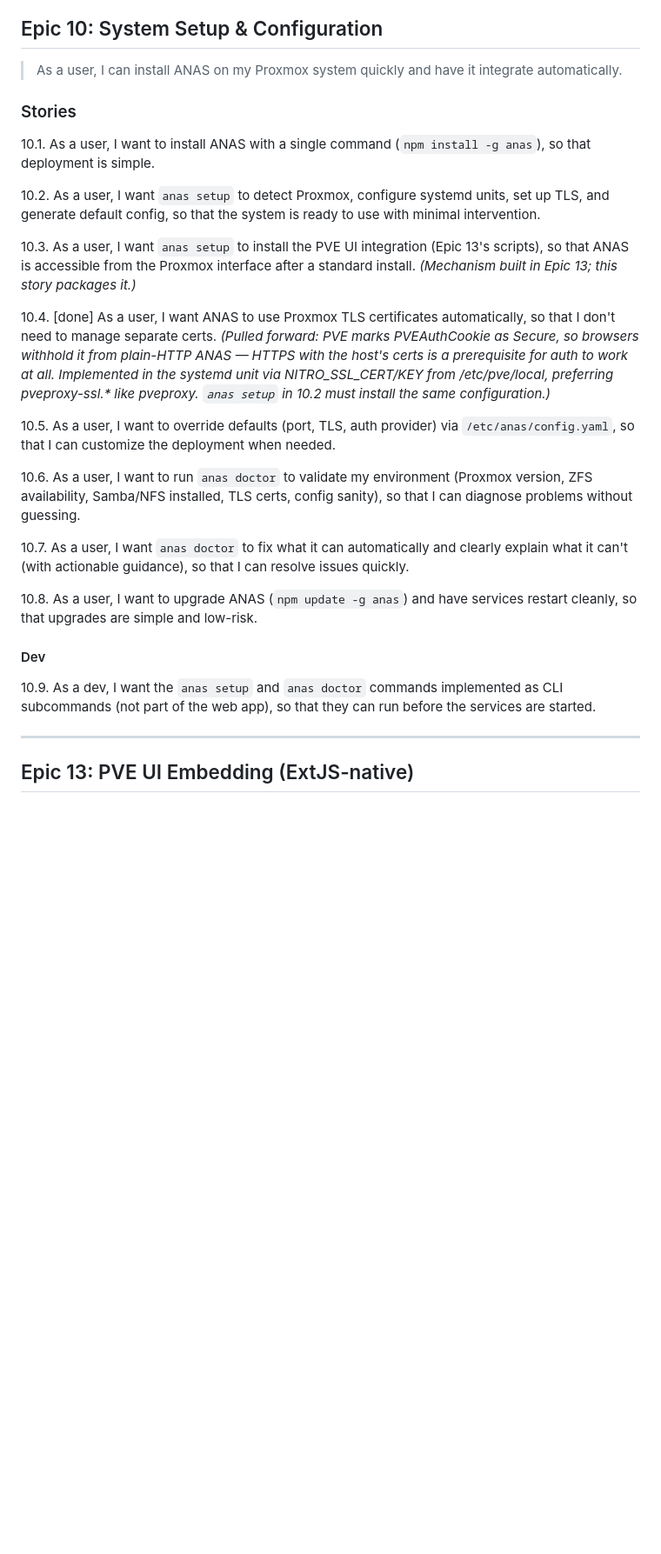
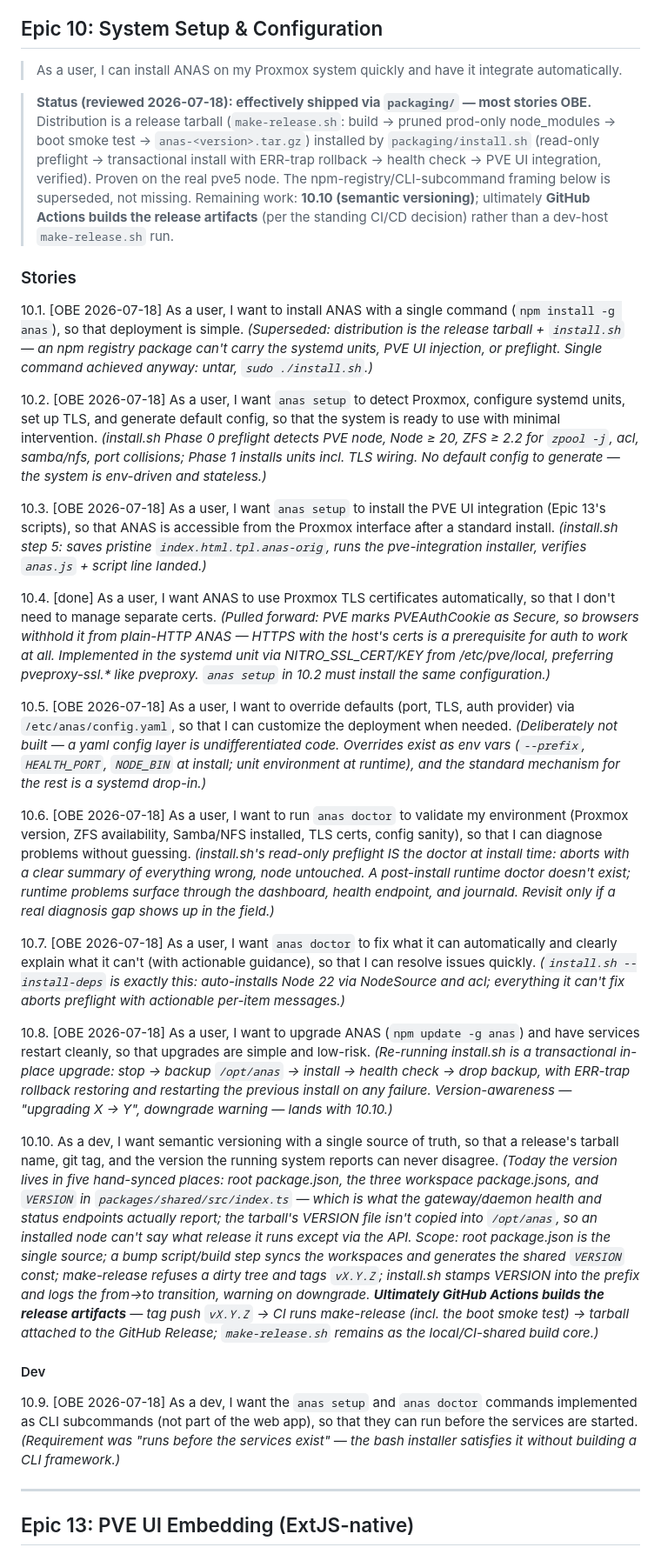
Before and after one commit to ccebelenski/anas, a Markdown page: docs/EPICS.md, the part around one of its changes. Shown at 87% size. Rendered like a GitHub page; blank space fills up the shorter version.

Commit message:
docs: Epic 10 reviewed — stories OBE via packaging/install.sh; ink 10.10 (semver + GH Actions release builds)
Co-Authored-By: Claude Fable 5 <noreply@anthropic.com>

```diff
--- a/docs/EPICS.md
+++ b/docs/EPICS.md
@@ -414,26 +414,30 @@ Story numbering is for identification only, not implementation order. Within eac
 
 > As a user, I can install ANAS on my Proxmox system quickly and have it integrate automatically.
 
+> **Status (reviewed 2026-07-18): effectively shipped via `packaging/` — most stories OBE.** Distribution is a release tarball (`make-release.sh`: build → pruned prod-only node_modules → boot smoke test → `anas-<version>.tar.gz`) installed by `packaging/install.sh` (read-only preflight → transactional install with ERR-trap rollback → health check → PVE UI integration, verified). Proven on the real pve5 node. The npm-registry/CLI-subcommand framing below is superseded, not missing. Remaining work: **10.10 (semantic versioning)**; ultimately **GitHub Actions builds the release artifacts** (per the standing CI/CD decision) rather than a dev-host `make-release.sh` run.
+
 ### Stories
 
-10.1. As a user, I want to install ANAS with a single command (`npm install -g anas`), so that deployment is simple.
+10.1. [OBE 2026-07-18] As a user, I want to install ANAS with a single command (`npm install -g anas`), so that deployment is simple. *(Superseded: distribution is the release tarball + `install.sh` — an npm registry package can't carry the systemd units, PVE UI injection, or preflight. Single command achieved anyway: untar, `sudo ./install.sh`.)*
 
-10.2. As a user, I want `anas setup` to detect Proxmox, configure systemd units, set up TLS, and generate default config, so that the system is ready to use with minimal intervention.
+10.2. [OBE 2026-07-18] As a user, I want `anas setup` to detect Proxmox, configure systemd units, set up TLS, and generate default config, so that the system is ready to use with minimal intervention. *(install.sh Phase 0 preflight detects PVE node, Node ≥ 20, ZFS ≥ 2.2 for `zpool -j`, acl, samba/nfs, port collisions; Phase 1 installs units incl. TLS wiring. No default config to generate — the system is env-driven and stateless.)*
 
-10.3. As a user, I want `anas setup` to install the PVE UI integration (Epic 13's scripts), so that ANAS is accessible from the Proxmox interface after a standard install. *(Mechanism built in Epic 13; this story packages it.)*
+10.3. [OBE 2026-07-18] As a user, I want `anas setup` to install the PVE UI integration (Epic 13's scripts), so that ANAS is accessible from the Proxmox interface after a standard install. *(install.sh step 5: saves pristine `index.html.tpl.anas-orig`, runs the pve-integration installer, verifies `anas.js` + script line landed.)*
 
 10.4. [done] As a user, I want ANAS to use Proxmox TLS certificates automatically, so that I don't need to manage separate certs. *(Pulled forward: PVE marks PVEAuthCookie as Secure, so browsers withhold it from plain-HTTP ANAS — HTTPS with the host's certs is a prerequisite for auth to work at all. Implemented in the systemd unit via NITRO_SSL_CERT/KEY from /etc/pve/local, preferring pveproxy-ssl.\* like pveproxy. `anas setup` in 10.2 must install the same configuration.)*
 
-10.5. As a user, I want to override defaults (port, TLS, auth provider) via `/etc/anas/config.yaml`, so that I can customize the deployment when needed.
+10.5. [OBE 2026-07-18] As a user, I want to override defaults (port, TLS, auth provider) via `/etc/anas/config.yaml`, so that I can customize the deployment when needed. *(Deliberately not built — a yaml config layer is undifferentiated code. Overrides exist as env vars (`--prefix`, `HEALTH_PORT`, `NODE_BIN` at install; unit environment at runtime), and the standard mechanism for the rest is a systemd drop-in.)*
 
-10.6. As a user, I want to run `anas doctor` to validate my environment (Proxmox version, ZFS availability, Samba/NFS installed, TLS certs, config sanity), so that I can diagnose problems without guessing.
+10.6. [OBE 2026-07-18] As a user, I want to run `anas doctor` to validate my environment (Proxmox version, ZFS availability, Samba/NFS installed, TLS certs, config sanity), so that I can diagnose problems without guessing. *(install.sh's read-only preflight IS the doctor at install time: aborts with a clear summary of everything wrong, node untouched. A post-install runtime doctor doesn't exist; runtime problems surface through the dashboard, health endpoint, and journald. Revisit only if a real diagnosis gap shows up in the field.)*
 
-10.7. As a user, I want `anas doctor` to fix what it can automatically and clearly explain what it can't (with actionable guidance), so that I can resolve issues quickly.
+10.7. [OBE 2026-07-18] As a user, I want `anas doctor` to fix what it can automatically and clearly explain what it can't (with actionable guidance), so that I can resolve issues quickly. *(`install.sh --install-deps` is exactly this: auto-installs Node 22 via NodeSource and acl; everything it can't fix aborts preflight with actionable per-item messages.)*
 
-10.8. As a user, I want to upgrade ANAS (`npm update -g anas`) and have services restart cleanly, so that upgrades are simple and low-risk.
+10.8. [OBE 2026-07-18] As a user, I want to upgrade ANAS (`npm update -g anas`) and have services restart cleanly, so that upgrades are simple and low-risk. *(Re-running install.sh is a transactional in-place upgrade: stop → backup `/opt/anas` → install → health check → drop backup, with ERR-trap rollback restoring and restarting the previous install on any failure. Version-awareness — "upgrading X → Y", downgrade warning — lands with 10.10.)*
+
+10.10. As a dev, I want semantic versioning with a single source of truth, so that a release's tarball name, git tag, and the version the running system reports can never disagree. *(Today the version lives in five hand-synced places: root package.json, the three workspace package.jsons, and `VERSION` in `packages/shared/src/index.ts` — which is what the gateway/daemon health and status endpoints actually report; the tarball's VERSION file isn't copied into `/opt/anas`, so an installed node can't say what release it runs except via the API. Scope: root package.json is the single source; a bump script/build step syncs the workspaces and generates the shared `VERSION` const; make-release refuses a dirty tree and tags `vX.Y.Z`; install.sh stamps VERSION into the prefix and logs the from→to transition, warning on downgrade. **Ultimately GitHub Actions builds the release artifacts** — tag push `vX.Y.Z` → CI runs make-release (incl. the boot smoke test) → tarball attached to the GitHub Release; `make-release.sh` remains as the local/CI-shared build core.)*
 
 #### Dev
-10.9. As a dev, I want the `anas setup` and `anas doctor` commands implemented as CLI subcommands (not part of the web app), so that they can run before the services are started.
+10.9. [OBE 2026-07-18] As a dev, I want the `anas setup` and `anas doctor` commands implemented as CLI subcommands (not part of the web app), so that they can run before the services are started. *(Requirement was "runs before the services exist" — the bash installer satisfies it without building a CLI framework.)*
 
 ---
 
```
Also changed, not shown: other parts of docs/EPICS.md (+1 -1 lines).
